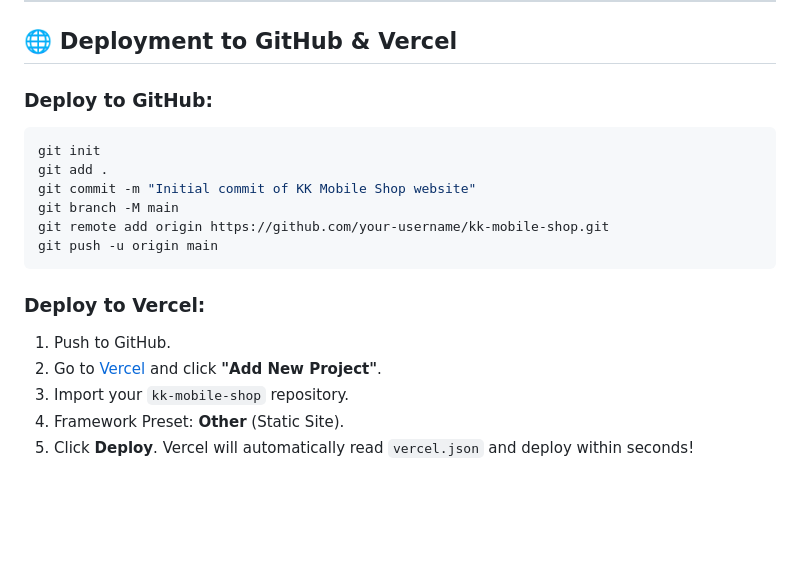
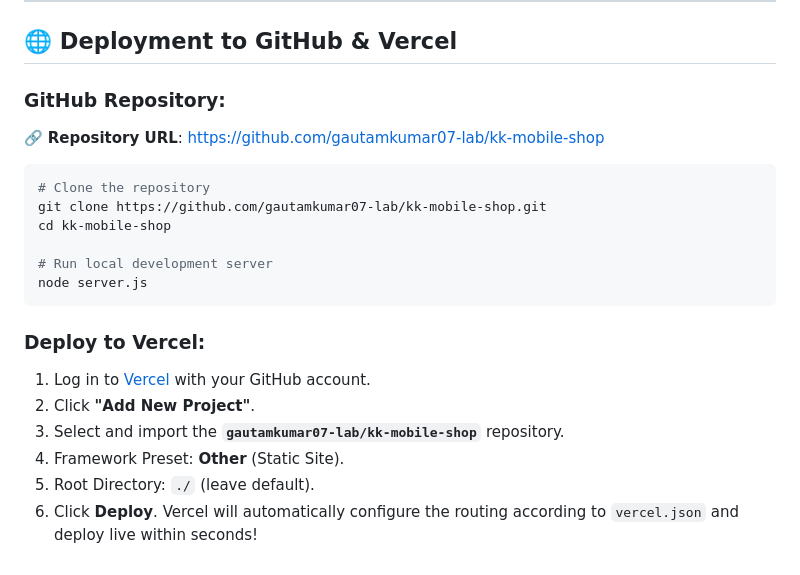
Before and after one commit to gautamkumar07-lab/kk-mobile-shop, a Markdown page: README.md, the part around the change. Rendered like a GitHub page; blank space fills up the shorter version.

Commit message:
docs: Update GitHub repository URL and Vercel deployment guide

````diff
--- a/README.md
+++ b/README.md
@@ -134,19 +134,22 @@ The website is already equipped with an intelligent **Hybrid Dual-Store Engine**
 
 ## 🌐 Deployment to GitHub & Vercel
 
-### Deploy to GitHub:
+### GitHub Repository:
+🔗 **Repository URL**: [https://github.com/gautamkumar07-lab/kk-mobile-shop](https://github.com/gautamkumar07-lab/kk-mobile-shop)
+
 ```bash
-git init
-git add .
-git commit -m "Initial commit of KK Mobile Shop website"
-git branch -M main
-git remote add origin https://github.com/your-username/kk-mobile-shop.git
-git push -u origin main
+# Clone the repository
+git clone https://github.com/gautamkumar07-lab/kk-mobile-shop.git
+cd kk-mobile-shop
+
+# Run local development server
+node server.js
 ```
 
 ### Deploy to Vercel:
-1. Push to GitHub.
-2. Go to [Vercel](https://vercel.com/) and click **"Add New Project"**.
-3. Import your `kk-mobile-shop` repository.
+1. Log in to [Vercel](https://vercel.com/) with your GitHub account.
+2. Click **"Add New Project"**.
+3. Select and import the **`gautamkumar07-lab/kk-mobile-shop`** repository.
 4. Framework Preset: **Other** (Static Site).
-5. Click **Deploy**. Vercel will automatically read `vercel.json` and deploy within seconds!
+5. Root Directory: `./` (leave default).
+6. Click **Deploy**. Vercel will automatically configure the routing according to `vercel.json` and deploy live within seconds!
````
